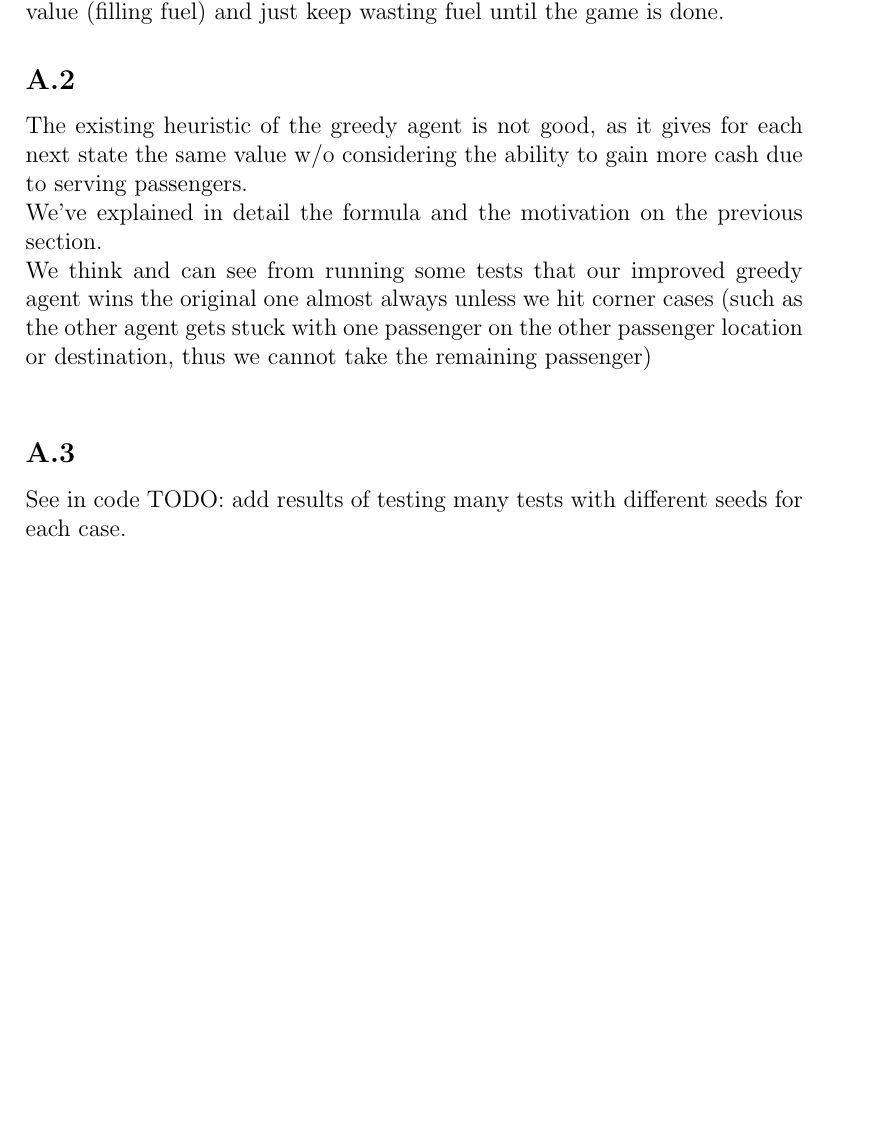
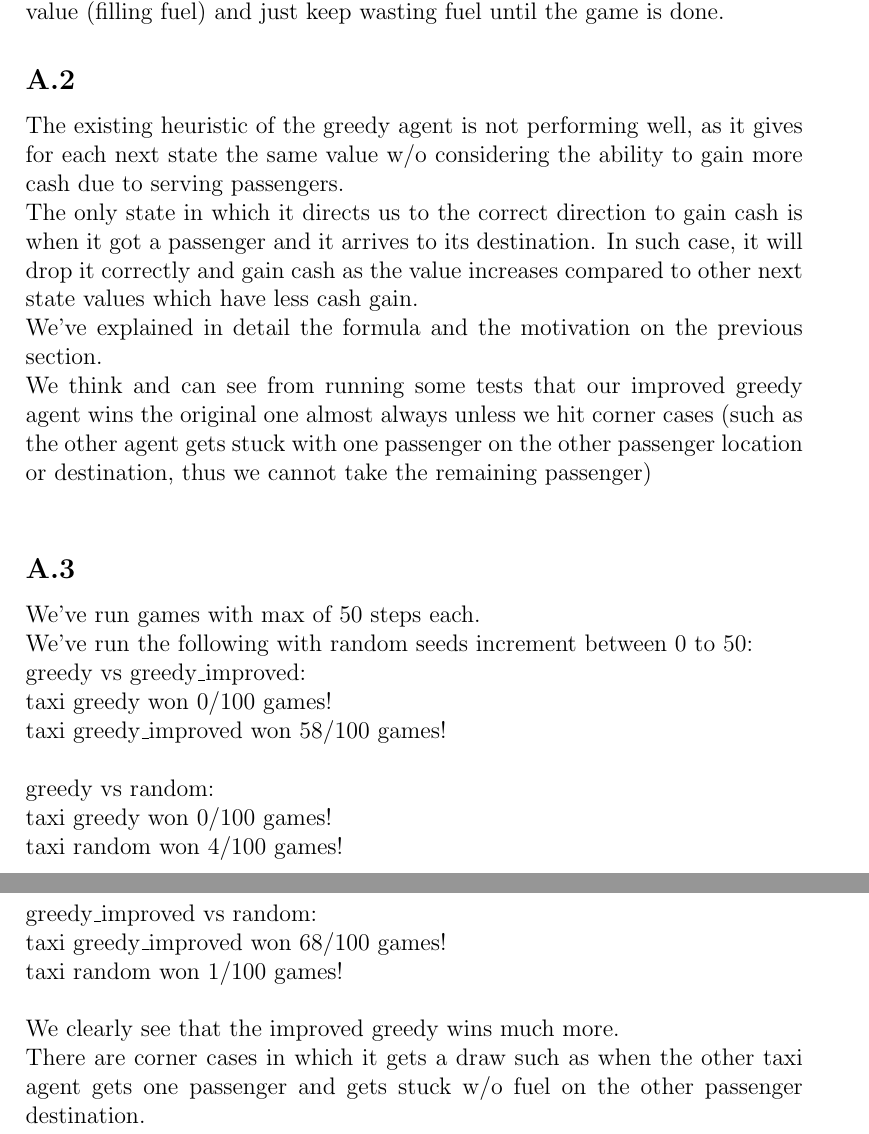
Before and after one commit to ynahum/ai_hw, a LaTeX problem sheet (hw2/main.tex): part of page 3 of 3 before the commit and two parts of pages 3 and 4 of 4 after it, the two joined at a grey line, cut so that both start at the same text, the shorter picture padded with empty space. Compiled offline with pdfLaTeX.

Commit message:
hw2 1.1 done

```diff
--- a/hw2/main.tex
+++ b/hw2/main.tex
@@ -81,13 +81,28 @@ Important note, if we discover we can win in certain conditions the other agent,
 
 \subsection*{A.2}
 
-The existing heuristic of the greedy agent is not good, as it gives for each next state the same value w/o considering the ability to gain more cash due to serving passengers.\\
+The existing heuristic of the greedy agent is not performing well, as it gives for each next state the same value w/o considering the ability to gain more cash due to serving passengers.\\
+The only state in which it directs us to the correct direction to gain cash is when it got a passenger and it arrives to its destination. In such case, it will drop it correctly and gain cash as the value increases compared to other next state values which have less cash gain.\\
 We've explained in detail the formula and the motivation on the previous section.\\
 We think and can see from running some tests that our improved greedy agent wins the original one almost always unless we hit corner cases (such as the other agent gets stuck with one passenger on the other passenger location or destination, thus we cannot take the remaining passenger)\\
 
 \subsection*{A.3}
-See in code
-TODO: add results of testing many tests with different seeds for each case.
+We've run games with max of 50 steps each.\\
+We've run the following with random seeds increment between 0 to 50:\\
+greedy vs greedy\_improved:\\
+taxi greedy won 0/100 games!\\
+taxi greedy\_improved won 58/100 games!\\
+\\
+greedy vs random:\\
+taxi greedy won 0/100 games!\\
+taxi random won 4/100 games!\\
+\\
+greedy\_improved vs random:\\
+taxi greedy\_improved won 68/100 games!\\
+taxi random won 1/100 games!\\
+\\
+We clearly see that the improved greedy wins much more.\\
+There are corner cases in which it gets a draw such as when the other taxi agent gets one passenger and gets stuck w/o fuel on the other passenger destination.
 
 \begin{comment}
 
```
